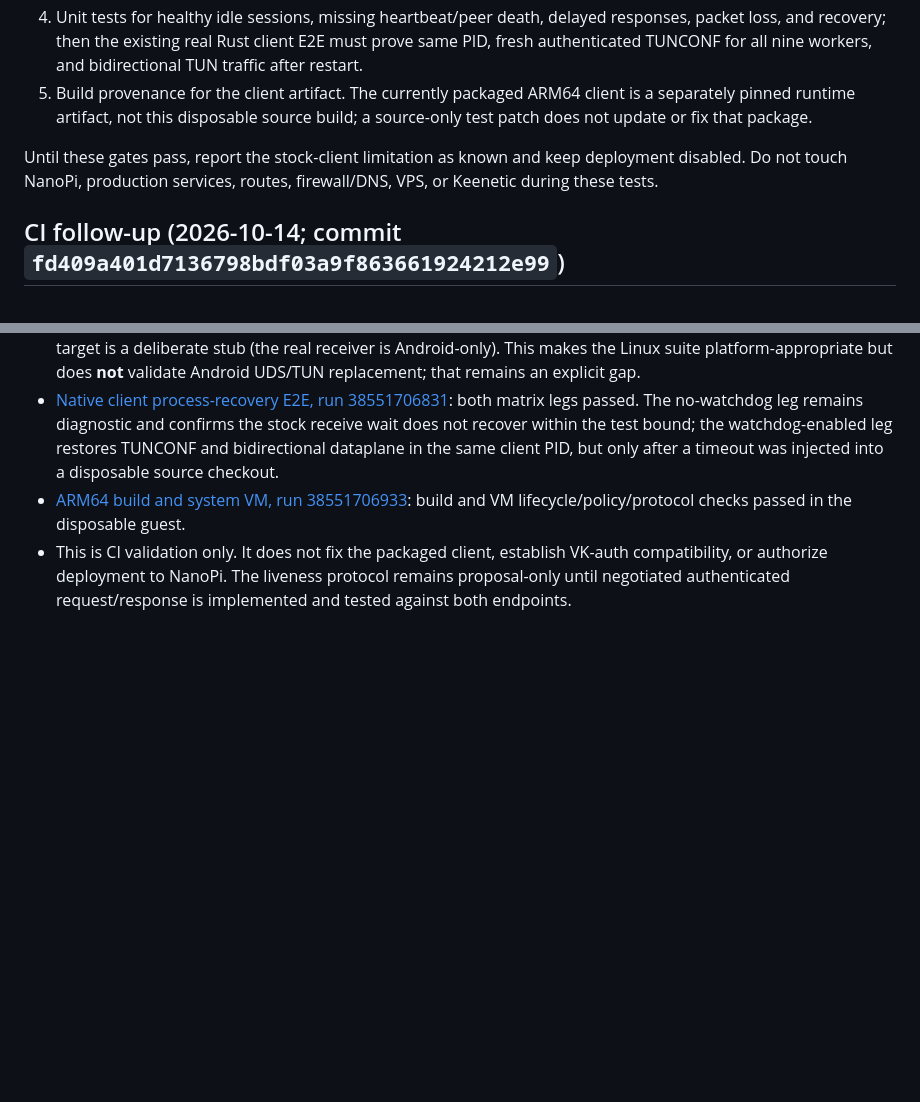
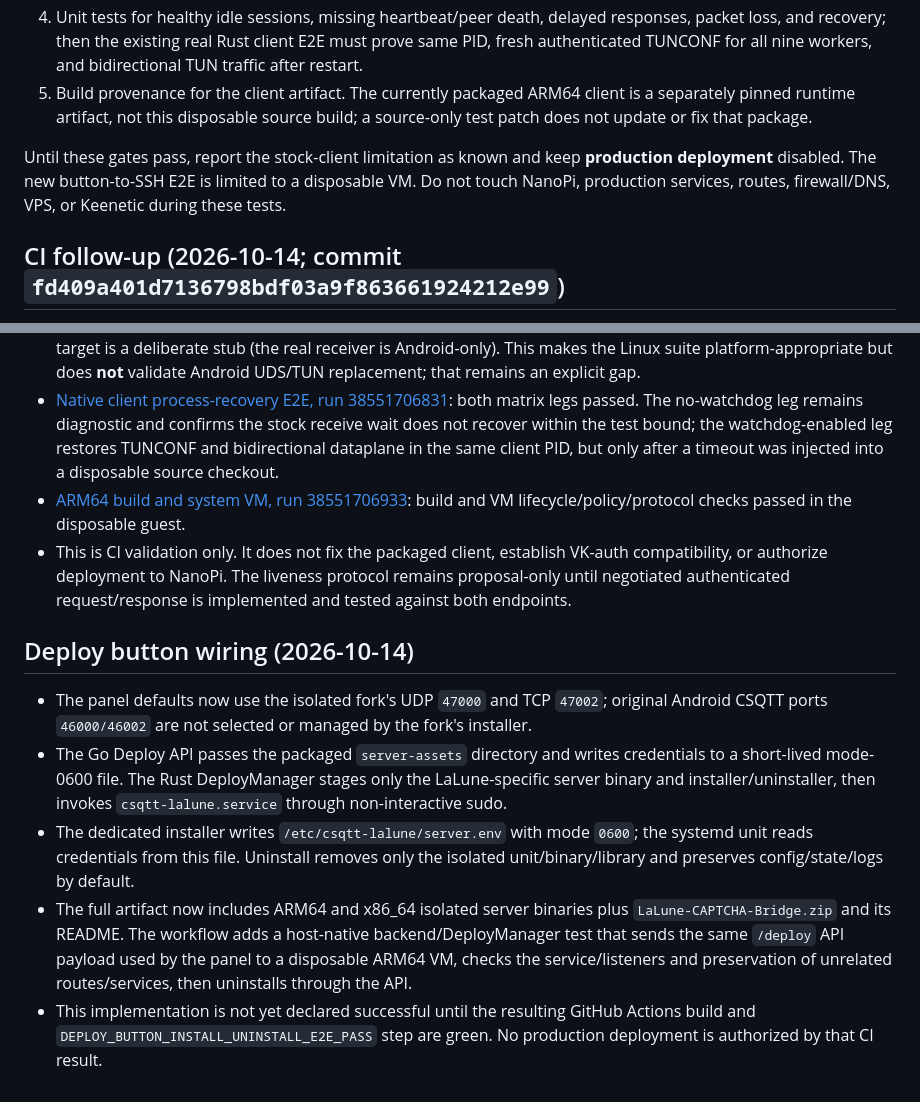
Before and after one commit to Xenofan-git/LaLune-NanoPi-ARM64, a Markdown page: adapt/CSQTT-ISOLATION-GATE.md, 2 parts joined by grey strips. GitHub-like rendering; blank space fills up the shorter version.

Commit message:
docs: record Deploy button wiring and isolated CI gate

```diff
--- a/adapt/CSQTT-ISOLATION-GATE.md
+++ b/adapt/CSQTT-ISOLATION-GATE.md
@@ -136,7 +136,7 @@ Before changing the packaged client, choose and test a bounded liveness signal t
 4. Unit tests for healthy idle sessions, missing heartbeat/peer death, delayed responses, packet loss, and recovery; then the existing real Rust client E2E must prove same PID, fresh authenticated TUNCONF for all nine workers, and bidirectional TUN traffic after restart.
 5. Build provenance for the client artifact. The currently packaged ARM64 client is a separately pinned runtime artifact, not this disposable source build; a source-only test patch does not update or fix that package.
 
-Until these gates pass, report the stock-client limitation as known and keep deployment disabled. Do not touch NanoPi, production services, routes, firewall/DNS, VPS, or Keenetic during these tests.
+Until these gates pass, report the stock-client limitation as known and keep **production deployment** disabled. The new button-to-SSH E2E is limited to a disposable VM. Do not touch NanoPi, production services, routes, firewall/DNS, VPS, or Keenetic during these tests.
 
 
 ## CI follow-up (2026-10-14; commit `fd409a401d7136798bdf03a9f863661924212e99`)
@@ -145,3 +145,12 @@ Until these gates pass, report the stock-client limitation as known and keep dep
 - [Native client process-recovery E2E, run 38551706831](https://github.com/Xenofan-git/LaLune-NanoPi-ARM64/actions/runs/38551706831): both matrix legs passed. The no-watchdog leg remains diagnostic and confirms the stock receive wait does not recover within the test bound; the watchdog-enabled leg restores TUNCONF and bidirectional dataplane in the same client PID, but only after a timeout was injected into a disposable source checkout.
 - [ARM64 build and system VM, run 38551706933](https://github.com/Xenofan-git/LaLune-NanoPi-ARM64/actions/runs/38551706933): build and VM lifecycle/policy/protocol checks passed in the disposable guest.
 - This is CI validation only. It does not fix the packaged client, establish VK-auth compatibility, or authorize deployment to NanoPi. The liveness protocol remains proposal-only until negotiated authenticated request/response is implemented and tested against both endpoints.
+
+
+## Deploy button wiring (2026-10-14)
+
+- The panel defaults now use the isolated fork's UDP `47000` and TCP `47002`; original Android CSQTT ports `46000/46002` are not selected or managed by the fork's installer.
+- The Go Deploy API passes the packaged `server-assets` directory and writes credentials to a short-lived mode-0600 file. The Rust DeployManager stages only the LaLune-specific server binary and installer/uninstaller, then invokes `csqtt-lalune.service` through non-interactive sudo.
+- The dedicated installer writes `/etc/csqtt-lalune/server.env` with mode `0600`; the systemd unit reads credentials from this file. Uninstall removes only the isolated unit/binary/library and preserves config/state/logs by default.
+- The full artifact now includes ARM64 and x86_64 isolated server binaries plus `LaLune-CAPTCHA-Bridge.zip` and its README. The workflow adds a host-native backend/DeployManager test that sends the same `/deploy` API payload used by the panel to a disposable ARM64 VM, checks the service/listeners and preservation of unrelated routes/services, then uninstalls through the API.
+- This implementation is not yet declared successful until the resulting GitHub Actions build and `DEPLOY_BUTTON_INSTALL_UNINSTALL_E2E_PASS` step are green. No production deployment is authorized by that CI result.
```
